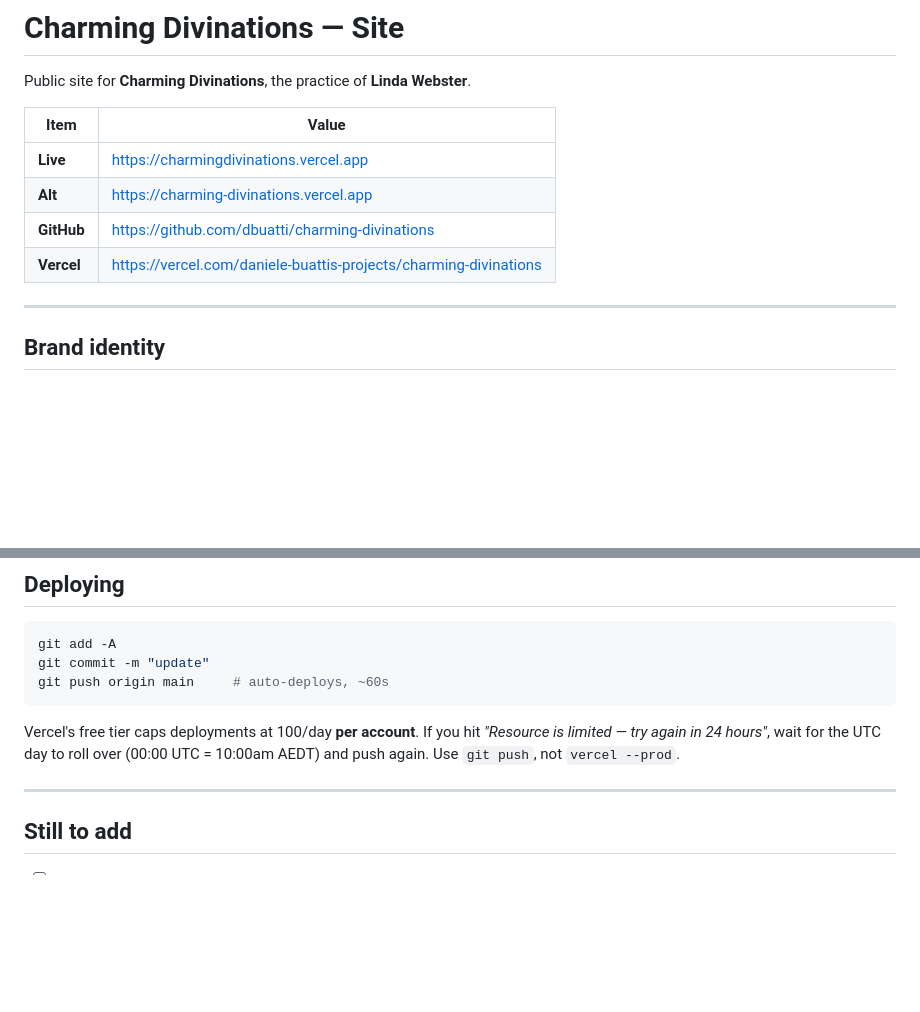
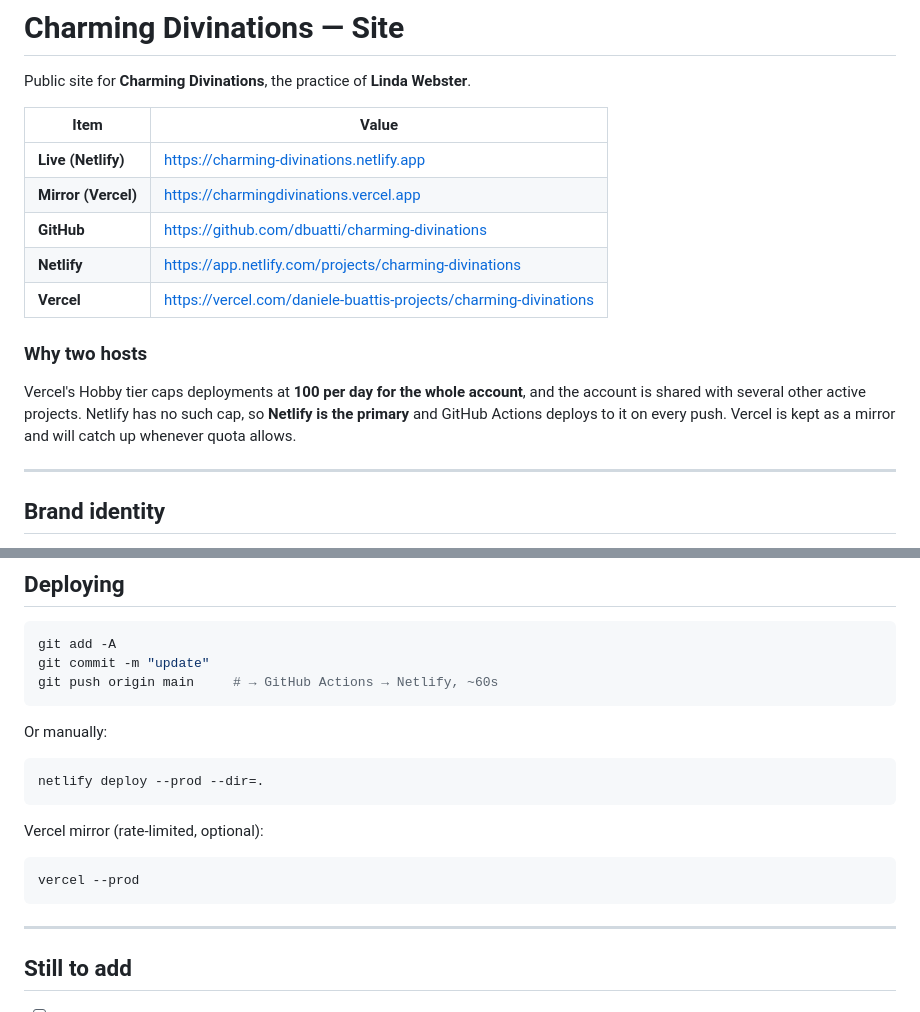
Before and after one commit to dbuatti/charming-divinations, a Markdown page: README.md, 2 parts joined by grey strips. Drawn GitHub-style; blank space fills up the shorter version.

Commit message:
Document Netlify as the primary host

````diff
--- a/README.md
+++ b/README.md
@@ -4,10 +4,17 @@ Public site for **Charming Divinations**, the practice of **Linda Webster**.
 
 | Item | Value |
 |------|-------|
-| **Live** | https://charmingdivinations.vercel.app |
-| **Alt** | https://charming-divinations.vercel.app |
+| **Live (Netlify)** | https://charming-divinations.netlify.app |
+| **Mirror (Vercel)** | https://charmingdivinations.vercel.app |
 | **GitHub** | https://github.com/dbuatti/charming-divinations |
+| **Netlify** | https://app.netlify.com/projects/charming-divinations |
 | **Vercel** | https://vercel.com/daniele-buattis-projects/charming-divinations |
+
+### Why two hosts
+Vercel's Hobby tier caps deployments at **100 per day for the whole account**, and
+the account is shared with several other active projects. Netlify has no such cap,
+so **Netlify is the primary** and GitHub Actions deploys to it on every push.
+Vercel is kept as a mirror and will catch up whenever quota allows.
 
 ---
 
@@ -109,12 +116,19 @@ landing-page/
 ```bash
 git add -A
 git commit -m "update"
-git push origin main     # auto-deploys, ~60s
+git push origin main     # → GitHub Actions → Netlify, ~60s
 ```
 
-Vercel's free tier caps deployments at 100/day **per account**. If you hit
-*"Resource is limited — try again in 24 hours"*, wait for the UTC day to roll over
-(00:00 UTC = 10:00am AEDT) and push again. Use `git push`, not `vercel --prod`.
+Or manually:
+
+```bash
+netlify deploy --prod --dir=.
+```
+
+Vercel mirror (rate-limited, optional):
+```bash
+vercel --prod
+```
 
 ---
 
````
